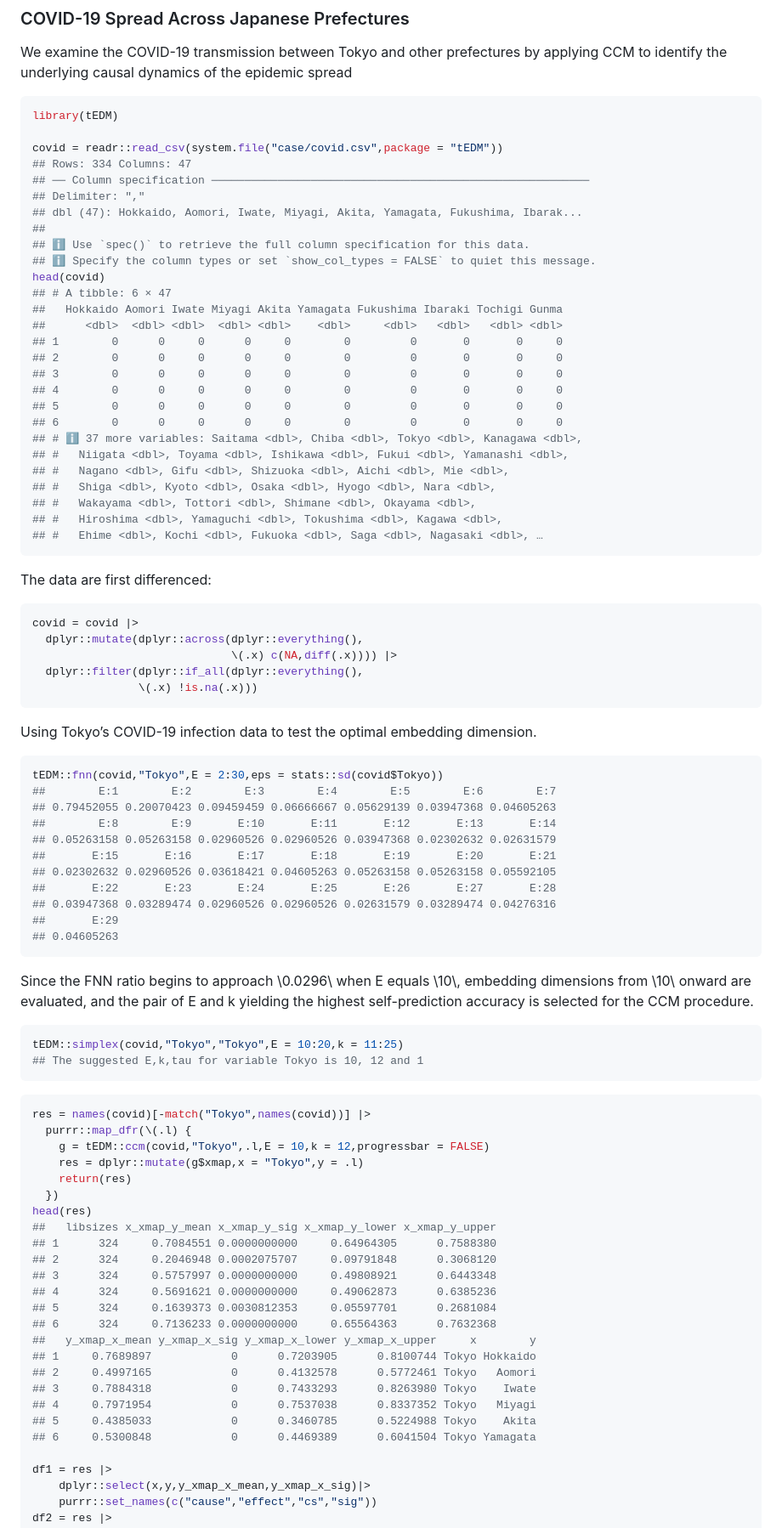
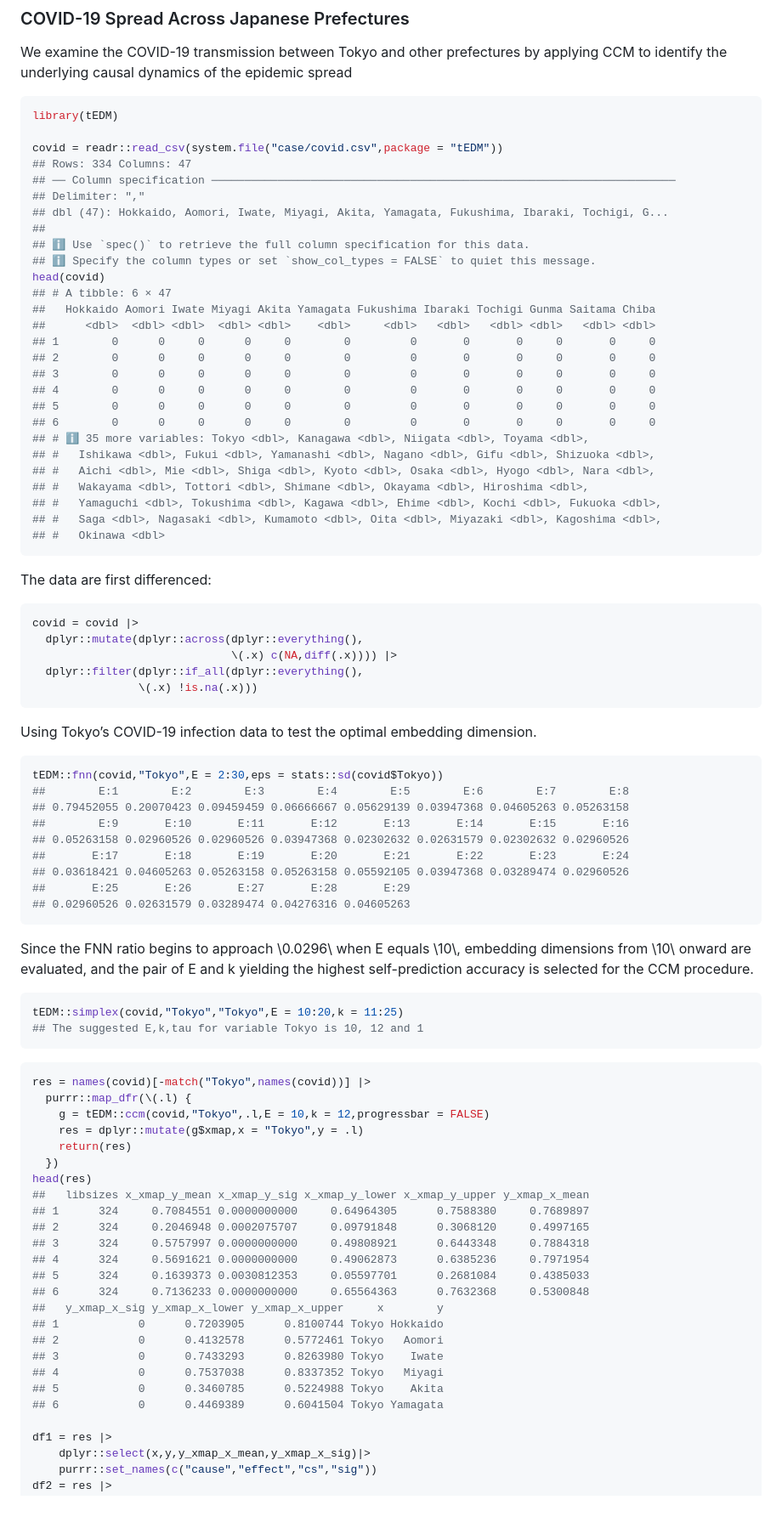
Before and after one commit to stscl/tEDM, a Markdown page: articles/tEDM.md, the part around one of its changes. Shown at 85% size. Rendered like a GitHub page; blank space fills up the shorter version.

````diff
--- a/articles/tEDM.md
+++ b/articles/tEDM.md
@@ -479,29 +477,29 @@ library(tEDM)
 
 covid = readr::read_csv(system.file("case/covid.csv",package = "tEDM"))
 ## Rows: 334 Columns: 47
-## ── Column specification ─────────────────────────────────────────────────────────
+## ── Column specification ──────────────────────────────────────────────────────────────────────
 ## Delimiter: ","
-## dbl (47): Hokkaido, Aomori, Iwate, Miyagi, Akita, Yamagata, Fukushima, Ibarak...
+## dbl (47): Hokkaido, Aomori, Iwate, Miyagi, Akita, Yamagata, Fukushima, Ibaraki, Tochigi, G...
 ##
 ## ℹ Use `spec()` to retrieve the full column specification for this data.
 ## ℹ Specify the column types or set `show_col_types = FALSE` to quiet this message.
 head(covid)
 ## # A tibble: 6 × 47
-##   Hokkaido Aomori Iwate Miyagi Akita Yamagata Fukushima Ibaraki Tochigi Gunma
-##      <dbl>  <dbl> <dbl>  <dbl> <dbl>    <dbl>     <dbl>   <dbl>   <dbl> <dbl>
-## 1        0      0     0      0     0        0         0       0       0     0
-## 2        0      0     0      0     0        0         0       0       0     0
-## 3        0      0     0      0     0        0         0       0       0     0
-## 4        0      0     0      0     0        0         0       0       0     0
-## 5        0      0     0      0     0        0         0       0       0     0
-## 6        0      0     0      0     0        0         0       0       0     0
-## # ℹ 37 more variables: Saitama <dbl>, Chiba <dbl>, Tokyo <dbl>, Kanagawa <dbl>,
-## #   Niigata <dbl>, Toyama <dbl>, Ishikawa <dbl>, Fukui <dbl>, Yamanashi <dbl>,
-## #   Nagano <dbl>, Gifu <dbl>, Shizuoka <dbl>, Aichi <dbl>, Mie <dbl>,
-## #   Shiga <dbl>, Kyoto <dbl>, Osaka <dbl>, Hyogo <dbl>, Nara <dbl>,
-## #   Wakayama <dbl>, Tottori <dbl>, Shimane <dbl>, Okayama <dbl>,
-## #   Hiroshima <dbl>, Yamaguchi <dbl>, Tokushima <dbl>, Kagawa <dbl>,
-## #   Ehime <dbl>, Kochi <dbl>, Fukuoka <dbl>, Saga <dbl>, Nagasaki <dbl>, …
+##   Hokkaido Aomori Iwate Miyagi Akita Yamagata Fukushima Ibaraki Tochigi Gunma Saitama Chiba
+##      <dbl>  <dbl> <dbl>  <dbl> <dbl>    <dbl>     <dbl>   <dbl>   <dbl> <dbl>   <dbl> <dbl>
+## 1        0      0     0      0     0        0         0       0       0     0       0     0
+## 2        0      0     0      0     0        0         0       0       0     0       0     0
+## 3        0      0     0      0     0        0         0       0       0     0       0     0
+## 4        0      0     0      0     0        0         0       0       0     0       0     0
+## 5        0      0     0      0     0        0         0       0       0     0       0     0
+## 6        0      0     0      0     0        0         0       0       0     0       0     0
+## # ℹ 35 more variables: Tokyo <dbl>, Kanagawa <dbl>, Niigata <dbl>, Toyama <dbl>,
+## #   Ishikawa <dbl>, Fukui <dbl>, Yamanashi <dbl>, Nagano <dbl>, Gifu <dbl>, Shizuoka <dbl>,
+## #   Aichi <dbl>, Mie <dbl>, Shiga <dbl>, Kyoto <dbl>, Osaka <dbl>, Hyogo <dbl>, Nara <dbl>,
+## #   Wakayama <dbl>, Tottori <dbl>, Shimane <dbl>, Okayama <dbl>, Hiroshima <dbl>,
+## #   Yamaguchi <dbl>, Tokushima <dbl>, Kagawa <dbl>, Ehime <dbl>, Kochi <dbl>, Fukuoka <dbl>,
+## #   Saga <dbl>, Nagasaki <dbl>, Kumamoto <dbl>, Oita <dbl>, Miyazaki <dbl>, Kagoshima <dbl>,
+## #   Okinawa <dbl>
 ```
 
 The data are first differenced:
@@ -519,16 +517,14 @@ dimension.
 
 ``` r
 tEDM::fnn(covid,"Tokyo",E = 2:30,eps = stats::sd(covid$Tokyo))
-##        E:1        E:2        E:3        E:4        E:5        E:6        E:7
-## 0.79452055 0.20070423 0.09459459 0.06666667 0.05629139 0.03947368 0.04605263
-##        E:8        E:9       E:10       E:11       E:12       E:13       E:14
-## 0.05263158 0.05263158 0.02960526 0.02960526 0.03947368 0.02302632 0.02631579
-##       E:15       E:16       E:17       E:18       E:19       E:20       E:21
-## 0.02302632 0.02960526 0.03618421 0.04605263 0.05263158 0.05263158 0.05592105
-##       E:22       E:23       E:24       E:25       E:26       E:27       E:28
-## 0.03947368 0.03289474 0.02960526 0.02960526 0.02631579 0.03289474 0.04276316
-##       E:29
-## 0.04605263
+##        E:1        E:2        E:3        E:4        E:5        E:6        E:7        E:8
+## 0.79452055 0.20070423 0.09459459 0.06666667 0.05629139 0.03947368 0.04605263 0.05263158
+##        E:9       E:10       E:11       E:12       E:13       E:14       E:15       E:16
+## 0.05263158 0.02960526 0.02960526 0.03947368 0.02302632 0.02631579 0.02302632 0.02960526
+##       E:17       E:18       E:19       E:20       E:21       E:22       E:23       E:24
+## 0.03618421 0.04605263 0.05263158 0.05263158 0.05592105 0.03947368 0.03289474 0.02960526
+##       E:25       E:26       E:27       E:28       E:29
+## 0.02960526 0.02631579 0.03289474 0.04276316 0.04605263
 ```
 
 Since the FNN ratio begins to approach \\0.0296\\ when E equals \\10\\,
@@ -549,20 +545,20 @@ res = names(covid)[-match("Tokyo",names(covid))] |>
     return(res)
   })
 head(res)
-##   libsizes x_xmap_y_mean x_xmap_y_sig x_xmap_y_lower x_xmap_y_upper
-## 1      324     0.7084551 0.0000000000     0.64964305      0.7588380
-## 2      324     0.2046948 0.0002075707     0.09791848      0.3068120
-## 3      324     0.5757997 0.0000000000     0.49808921      0.6443348
-## 4      324     0.5691621 0.0000000000     0.49062873      0.6385236
-## 5      324     0.1639373 0.0030812353     0.05597701      0.2681084
-## 6      324     0.7136233 0.0000000000     0.65564363      0.7632368
-##   y_xmap_x_mean y_xmap_x_sig y_xmap_x_lower y_xmap_x_upper     x        y
-## 1     0.7689897            0      0.7203905      0.8100744 Tokyo Hokkaido
-## 2     0.4997165            0      0.4132578      0.5772461 Tokyo   Aomori
-## 3     0.7884318            0      0.7433293      0.8263980 Tokyo    Iwate
-## 4     0.7971954            0      0.7537038      0.8337352 Tokyo   Miyagi
-## 5     0.4385033            0      0.3460785      0.5224988 Tokyo    Akita
-## 6     0.5300848            0      0.4469389      0.6041504 Tokyo Yamagata
+##   libsizes x_xmap_y_mean x_xmap_y_sig x_xmap_y_lower x_xmap_y_upper y_xmap_x_mean
+## 1      324     0.7084551 0.0000000000     0.64964305      0.7588380     0.7689897
+## 2      324     0.2046948 0.0002075707     0.09791848      0.3068120     0.4997165
+## 3      324     0.5757997 0.0000000000     0.49808921      0.6443348     0.7884318
+## 4      324     0.5691621 0.0000000000     0.49062873      0.6385236     0.7971954
+## 5      324     0.1639373 0.0030812353     0.05597701      0.2681084     0.4385033
+## 6      324     0.7136233 0.0000000000     0.65564363      0.7632368     0.5300848
+##   y_xmap_x_sig y_xmap_x_lower y_xmap_x_upper     x        y
+## 1            0      0.7203905      0.8100744 Tokyo Hokkaido
+## 2            0      0.4132578      0.5772461 Tokyo   Aomori
+## 3            0      0.7433293      0.8263980 Tokyo    Iwate
+## 4            0      0.7537038      0.8337352 Tokyo   Miyagi
+## 5            0      0.3460785      0.5224988 Tokyo    Akita
+## 6            0      0.4469389      0.6041504 Tokyo Yamagata
 
 df1 = res |>
     dplyr::select(x,y,y_xmap_x_mean,y_xmap_x_sig)|>
````
Also changed, not shown: other parts of articles/tEDM.md (+38 -35 lines), authors.md (+1 -1 lines), reference/figures/edm/fig_case3-1.png, 4 other files.
